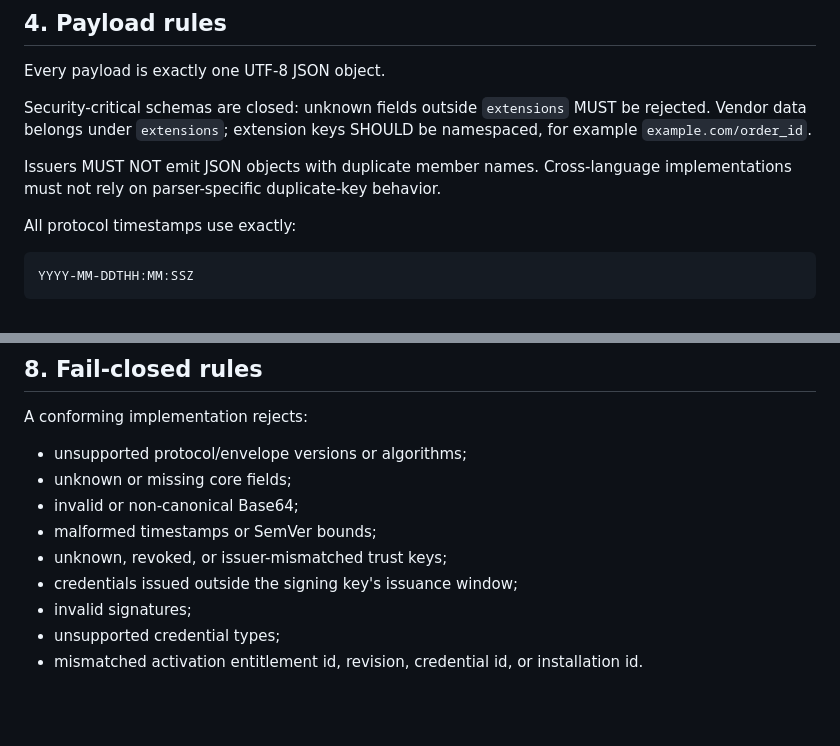
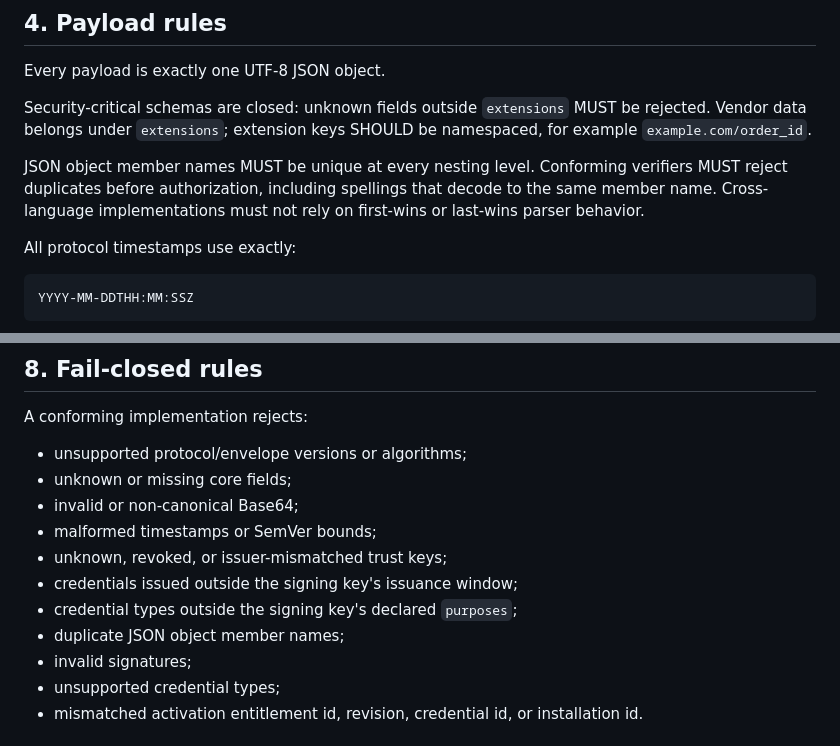
Before and after one commit to turinglambdaai/permit, a Markdown page: docs/protocol-v1.md, 2 parts joined by grey strips. Drawn GitHub-style; blank space fills up the shorter version.

Commit message:
document duplicate-key rejection and signing-key purposes

```diff
--- a/docs/protocol-v1.md
+++ b/docs/protocol-v1.md
@@ -59,7 +59,7 @@ Every payload is exactly one UTF-8 JSON object.
 
 Security-critical schemas are closed: unknown fields outside `extensions` MUST be rejected. Vendor data belongs under `extensions`; extension keys SHOULD be namespaced, for example `example.com/order_id`.
 
-Issuers MUST NOT emit JSON objects with duplicate member names. Cross-language implementations must not rely on parser-specific duplicate-key behavior.
+JSON object member names MUST be unique at every nesting level. Conforming verifiers MUST reject duplicates before authorization, including spellings that decode to the same member name. Cross-language implementations must not rely on first-wins or last-wins parser behavior.
 
 All protocol timestamps use exactly:
 
@@ -122,6 +122,8 @@ A conforming implementation rejects:
 - malformed timestamps or SemVer bounds;
 - unknown, revoked, or issuer-mismatched trust keys;
 - credentials issued outside the signing key's issuance window;
+- credential types outside the signing key's declared `purposes`;
+- duplicate JSON object member names;
 - invalid signatures;
 - unsupported credential types;
 - mismatched activation entitlement id, revision, credential id, or installation id.
```
